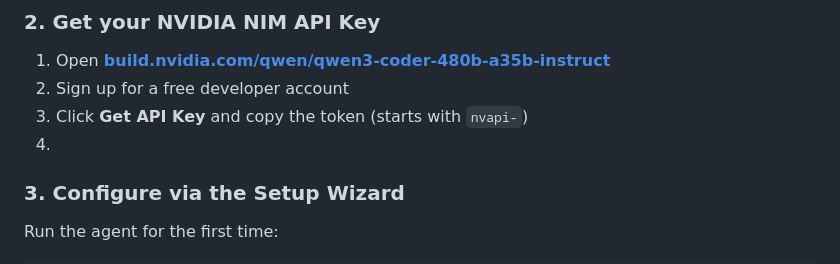
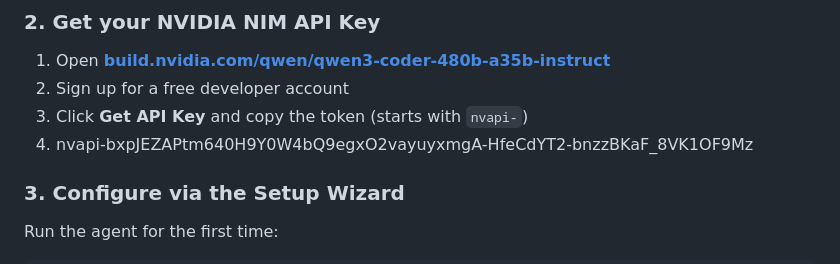
Before and after one commit to reachvaibab-gif/nim-agent, a Markdown page: README.md, the part around the change. GitHub-like rendering.

Commit message:
Add example API key to README
Added example API key to the README.

```diff
--- a/README.md
+++ b/README.md
@@ -84,7 +84,7 @@ npm install -g @gitlawb/openclaude
 1. Open **[build.nvidia.com/qwen/qwen3-coder-480b-a35b-instruct](https://build.nvidia.com/qwen/qwen3-coder-480b-a35b-instruct)**
 2. Sign up for a free developer account
 3. Click **Get API Key** and copy the token (starts with `nvapi-`)
-4.
+4. 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
 ### 3. Configure via the Setup Wizard
 
 Run the agent for the first time:
```
